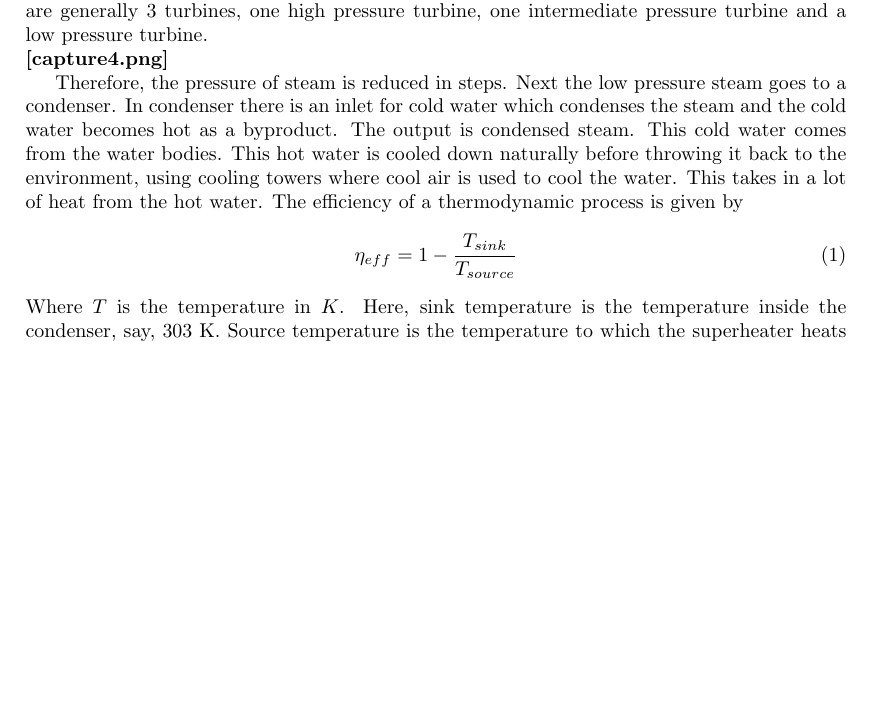
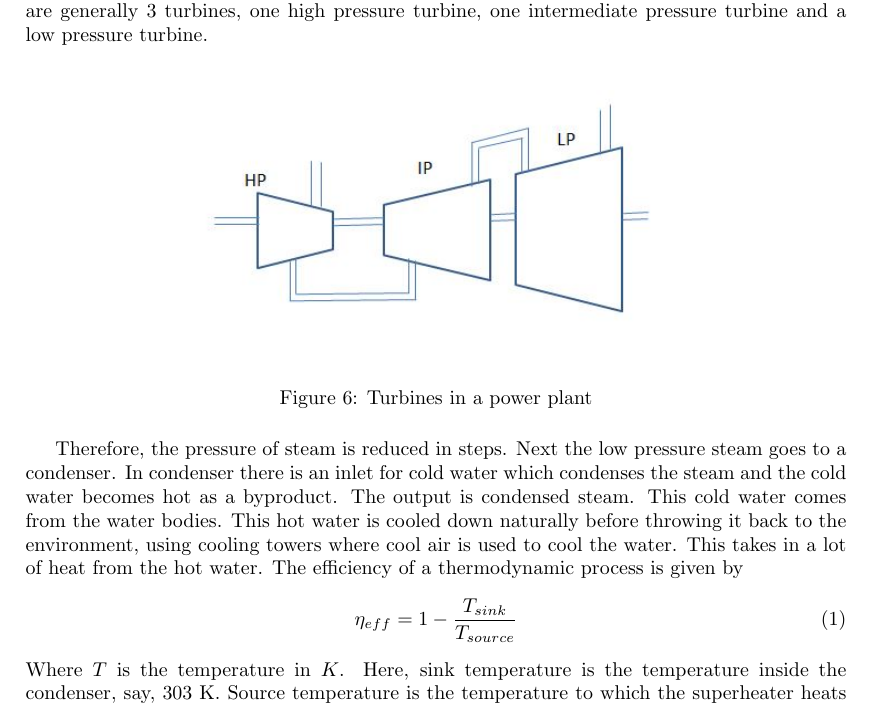
Before and after one commit to hmnhGeek/CCC-LaTeX-assignment, a LaTeX document (tpp.tex): part of page 8 of 10, cut so that both start at the same text, the shorter picture padded with empty space. Compiled offline with pdfLaTeX.

Commit message:
Added a Missing Capture

```diff
--- a/tpp.tex
+++ b/tpp.tex
@@ -83,7 +83,11 @@ For fluids we draw a $T-S$ diagram. A $T-S$ diagram for water is shown below.
 \par In most modern thermal power plants, coal is {\it pulverized} into powder and then blown with air inside the chimney so that complete combustion takes place. The structure of the column (chimney) is such that there are two ports inserting the pulverized coal into the column in vertically slant direction so that a vortex is created and it is continuously churned to prevent its settlements on the ground. The gases rise in the column after burning. Some burned part of coal settles down and some goes up with gas. At top of the column, there is a boiler drum. The drum stores the water. The water comes out of the boiler through pipes along side the walls of the columns from outside which are at high temperatures and inserted into the column through a port which is at the lowermost point of the column. There are pipes inside also of the column which take the water from that port back up to the boiler again. The actual steam conversion happens in the inner pipes. There are many such pipes. So there is a circulation of water in pipes and the water is converted to steam. In fact, there are so many pipes inside, that the flame inside the column never sees the actual walls. These collection of pipes is called the {\it water walls}. Steam is formed above the water inside the boiler drum which has to be taken out. Now this is to be further heated so that it does not become water back, a work that has to be done by the superheater.
 
 \par The flue gas that is rising inside the column is still at a high temperature and the steam is circulated in that gas. The superheater is this only. The output is a superheated steam. Now this steam is sent to the turbine.  The turbine is in a shape of trapezoid so that the shorter side is given to the incoming high pressure steam and the outgoing steam is given the longer side so that it can expand easily. High pressure steam is converted to low pressure steam. So there are generally 3 turbines, one high pressure turbine, one intermediate pressure turbine and a low pressure turbine.
-\\ {\bf [capture4.png]}
+\\
+\begin{figure}[H]
+\centering \includegraphics[width=0.6\textwidth]{captures/Capture4.JPG}
+\caption{Turbines in a power plant}
+\end{figure}
 \par Therefore, the pressure of steam is reduced in steps. Next the low pressure steam goes to a condenser. In condenser there is an inlet for cold water which condenses the steam and the cold water becomes hot as a byproduct. The output is condensed steam. This cold water comes from the water bodies. This hot water is cooled down naturally before throwing it back to the environment, using cooling towers where cool air is used to cool the water. This takes in a lot of heat from the hot water.
 The efficiency of a thermodynamic process is given by
 \begin{equation}
```
Also changed, not shown: tpp.pdf, 2 other files.
